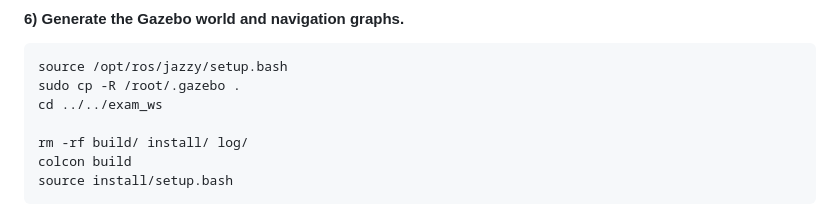
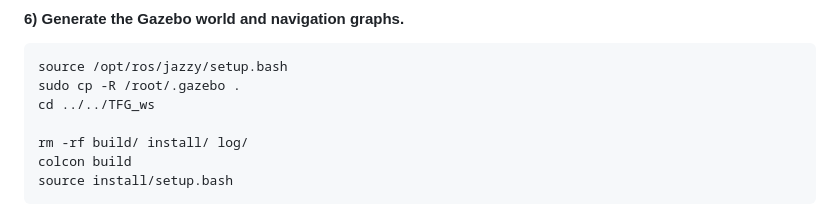
Before and after one commit to nataliasemperess/TFG, a Markdown page: simulación/TFG_ws/README.md, the part around the change. Rendered like a GitHub page.

````diff
--- a/simulación/TFG_ws/README.md
+++ b/simulación/TFG_ws/README.md
@@ -91,7 +91,7 @@ traffic-editor
 ```bash
 source /opt/ros/jazzy/setup.bash
 sudo cp -R /root/.gazebo .
-cd ../../exam_ws
+cd ../../TFG_ws
 
 rm -rf build/ install/ log/
 colcon build
````
